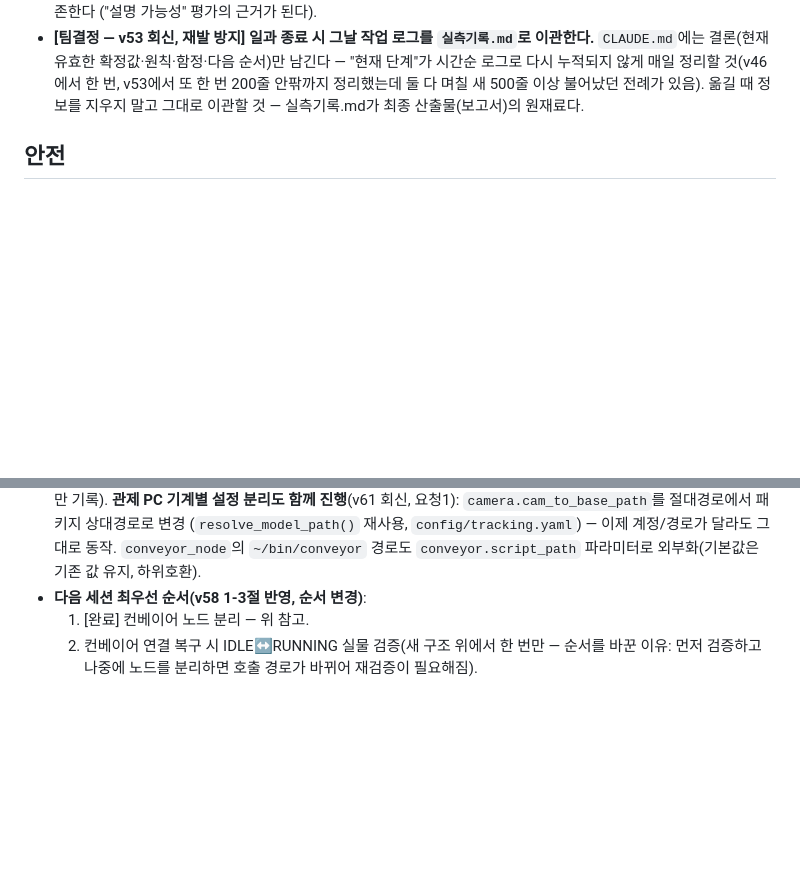
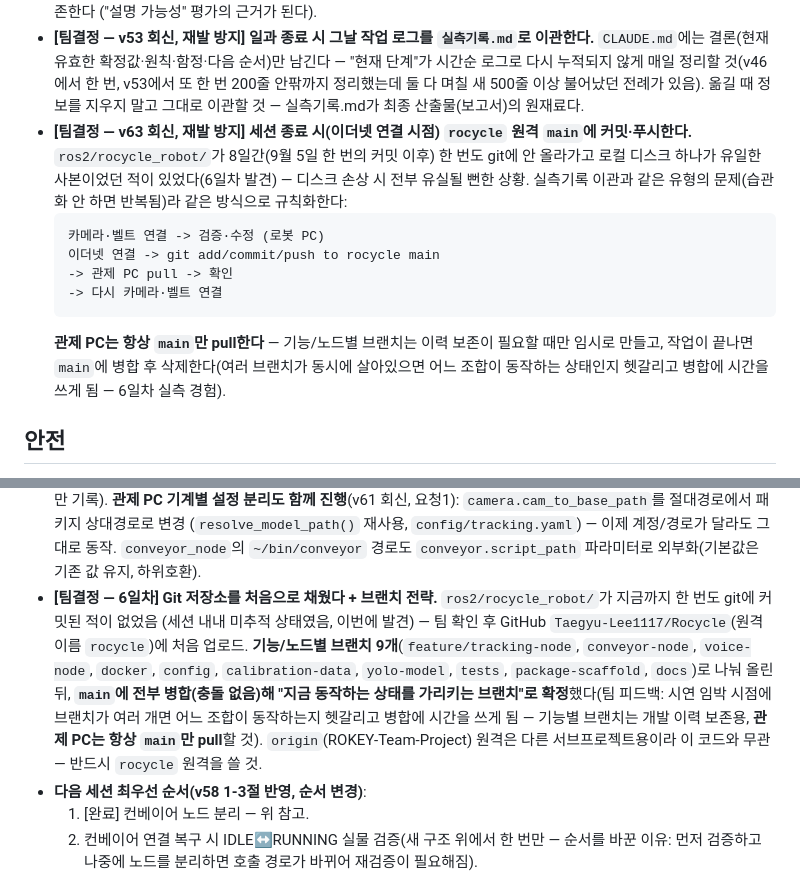
Before and after one commit to Taegyu-Lee1117/Rocycle, a Markdown page: docs/CLAUDE.md, 2 parts joined by grey strips. GitHub-like rendering; blank space fills up the shorter version.

````diff
--- a/docs/CLAUDE.md
+++ b/docs/CLAUDE.md
@@ -183,6 +183,23 @@
   또 한 번 200줄 안팎까지 정리했는데 둘 다 며칠 새 500줄 이상
   불어났던 전례가 있음). 옮길 때 정보를 지우지 말고 그대로 이관할
   것 — 실측기록.md가 최종 산출물(보고서)의 원재료다.
+- **[팀결정 — v63 회신, 재발 방지] 세션 종료 시(이더넷 연결 시점)
+  `rocycle` 원격 `main`에 커밋·푸시한다.** `ros2/rocycle_robot/`가
+  8일간(9월 5일 한 번의 커밋 이후) 한 번도 git에 안 올라가고
+  로컬 디스크 하나가 유일한 사본이었던 적이 있었다(6일차 발견) —
+  디스크 손상 시 전부 유실될 뻔한 상황. 실측기록 이관과 같은
+  유형의 문제(습관화 안 하면 반복됨)라 같은 방식으로 규칙화한다:
+  ```
+  카메라·벨트 연결 -> 검증·수정 (로봇 PC)
+  이더넷 연결 -> git add/commit/push to rocycle main
+  -> 관제 PC pull -> 확인
+  -> 다시 카메라·벨트 연결
+  ```
+  **관제 PC는 항상 `main`만 pull한다** — 기능/노드별 브랜치는
+  이력 보존이 필요할 때만 임시로 만들고, 작업이 끝나면 `main`에
+  병합 후 삭제한다(여러 브랜치가 동시에 살아있으면 어느 조합이
+  동작하는 상태인지 헷갈리고 병합에 시간을 쓰게 됨 — 6일차 실측
+  경험).
 
 ## 안전
 
@@ -297,6 +314,19 @@
   계정/경로가 달라도 그대로 동작. `conveyor_node`의 `~/bin/conveyor`
   경로도 `conveyor.script_path` 파라미터로 외부화(기본값은 기존
   값 유지, 하위호환).
+- **[팀결정 — 6일차] Git 저장소를 처음으로 채웠다 + 브랜치 전략.**
+  `ros2/rocycle_robot/`가 지금까지 한 번도 git에 커밋된 적이 없었음
+  (세션 내내 미추적 상태였음, 이번에 발견) — 팀 확인 후 GitHub
+  `Taegyu-Lee1117/Rocycle`(원격 이름 `rocycle`)에 처음 업로드.
+  **기능/노드별 브랜치 9개**(`feature/tracking-node`, `conveyor-node`,
+  `voice-node`, `docker`, `config`, `calibration-data`, `yolo-model`,
+  `tests`, `package-scaffold`, `docs`)로 나눠 올린 뒤, **`main`에
+  전부 병합(충돌 없음)해 "지금 동작하는 상태를 가리키는 브랜치"로
+  확정**했다(팀 피드백: 시연 임박 시점에 브랜치가 여러 개면 어느
+  조합이 동작하는지 헷갈리고 병합에 시간을 쓰게 됨 — 기능별
+  브랜치는 개발 이력 보존용, **관제 PC는 항상 `main`만 pull**할
+  것). `origin`(ROKEY-Team-Project) 원격은 다른 서브프로젝트용이라
+  이 코드와 무관 — 반드시 `rocycle` 원격을 쓸 것.
 - **다음 세션 최우선 순서(v58 1-3절 반영, 순서 변경)**:
   1. [완료] 컨베이어 노드 분리 — 위 참고.
   2. 컨베이어 연결 복구 시 IDLE↔RUNNING 실물 검증(새 구조 위에서
````
Also changed, not shown: docker/README.md (+25 -9 lines).
